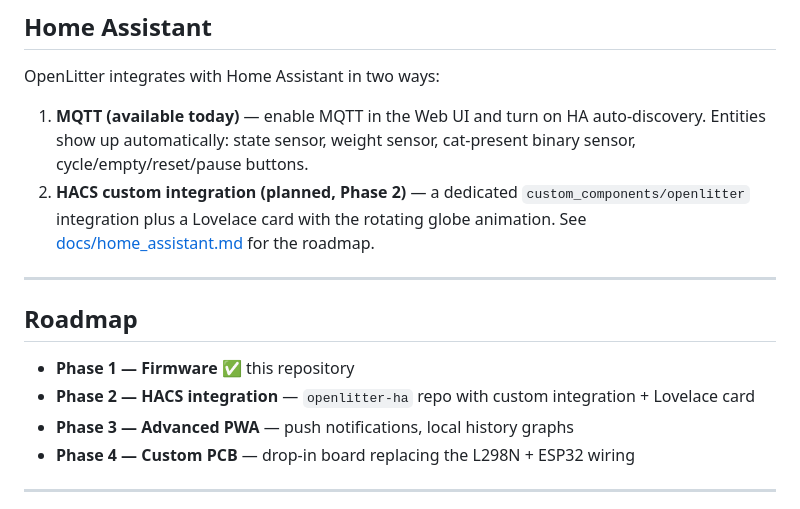
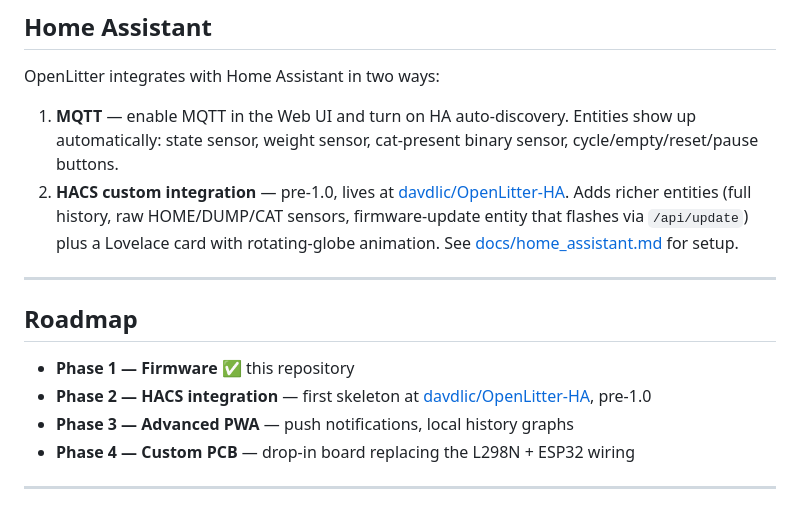
Before and after one commit to davdlic/OpenLitter, a Markdown page: README.md, the part around the change. Drawn GitHub-style.

```diff
--- a/README.md
+++ b/README.md
@@ -162,15 +162,15 @@ See [docs/sensors.md](docs/sensors.md) for installation details (load cell place
 
 OpenLitter integrates with Home Assistant in two ways:
 
-1. **MQTT (available today)** — enable MQTT in the Web UI and turn on HA auto-discovery. Entities show up automatically: state sensor, weight sensor, cat-present binary sensor, cycle/empty/reset/pause buttons.
-2. **HACS custom integration (planned, Phase 2)** — a dedicated `custom_components/openlitter` integration plus a Lovelace card with the rotating globe animation. See [docs/home_assistant.md](docs/home_assistant.md) for the roadmap.
+1. **MQTT** — enable MQTT in the Web UI and turn on HA auto-discovery. Entities show up automatically: state sensor, weight sensor, cat-present binary sensor, cycle/empty/reset/pause buttons.
+2. **HACS custom integration** — pre-1.0, lives at [davdlic/OpenLitter-HA](https://github.com/davdlic/OpenLitter-HA). Adds richer entities (full history, raw HOME/DUMP/CAT sensors, firmware-update entity that flashes via `/api/update`) plus a Lovelace card with rotating-globe animation. See [docs/home_assistant.md](docs/home_assistant.md) for setup.
 
 ---
 
 ## Roadmap
 
 - **Phase 1 — Firmware** ✅ this repository
-- **Phase 2 — HACS integration** — `openlitter-ha` repo with custom integration + Lovelace card
+- **Phase 2 — HACS integration** — first skeleton at [davdlic/OpenLitter-HA](https://github.com/davdlic/OpenLitter-HA), pre-1.0
 - **Phase 3 — Advanced PWA** — push notifications, local history graphs
 - **Phase 4 — Custom PCB** — drop-in board replacing the L298N + ESP32 wiring
 
```
Also changed, not shown: docs/home_assistant.md (+25 -35 lines).
